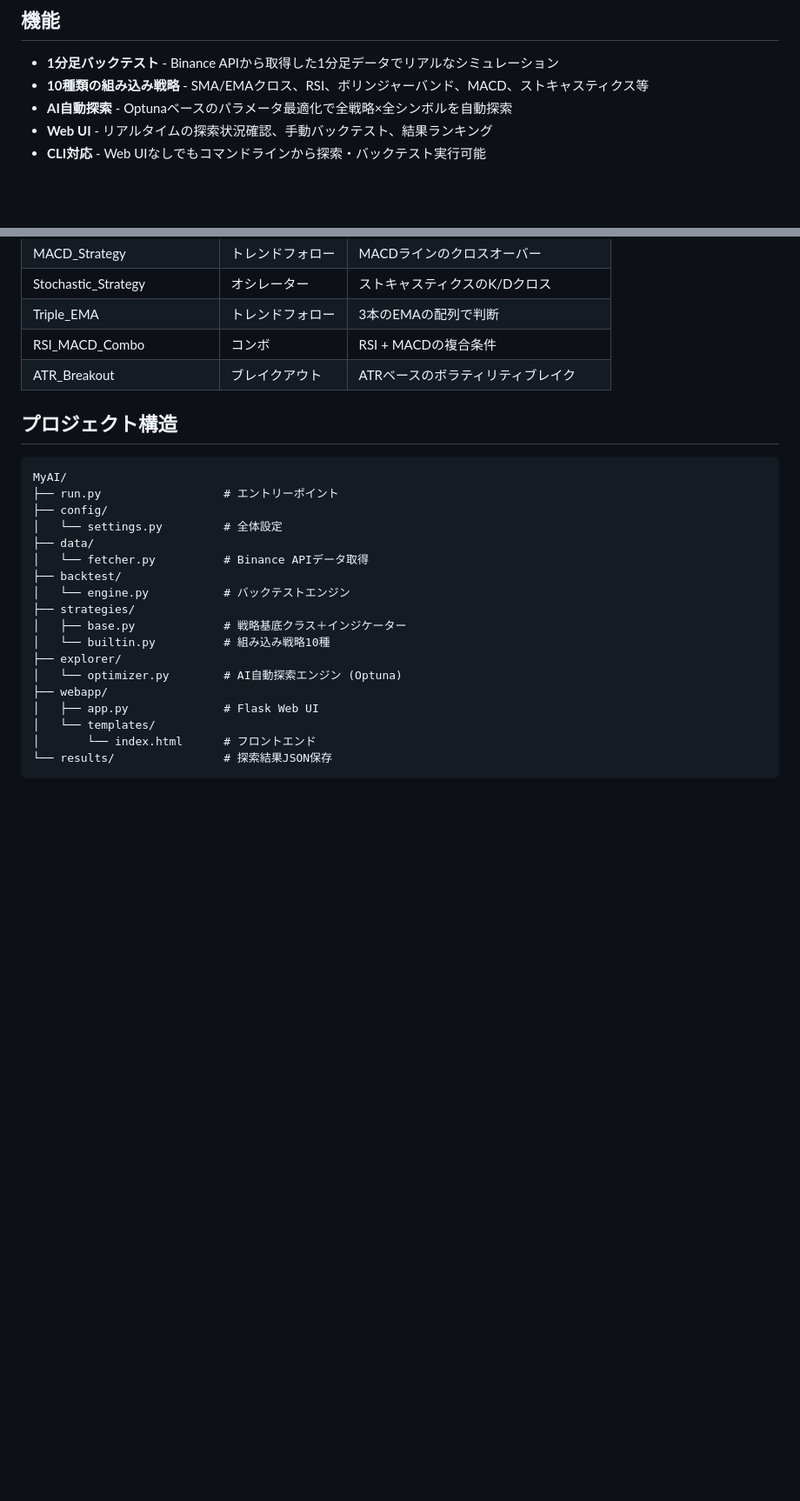
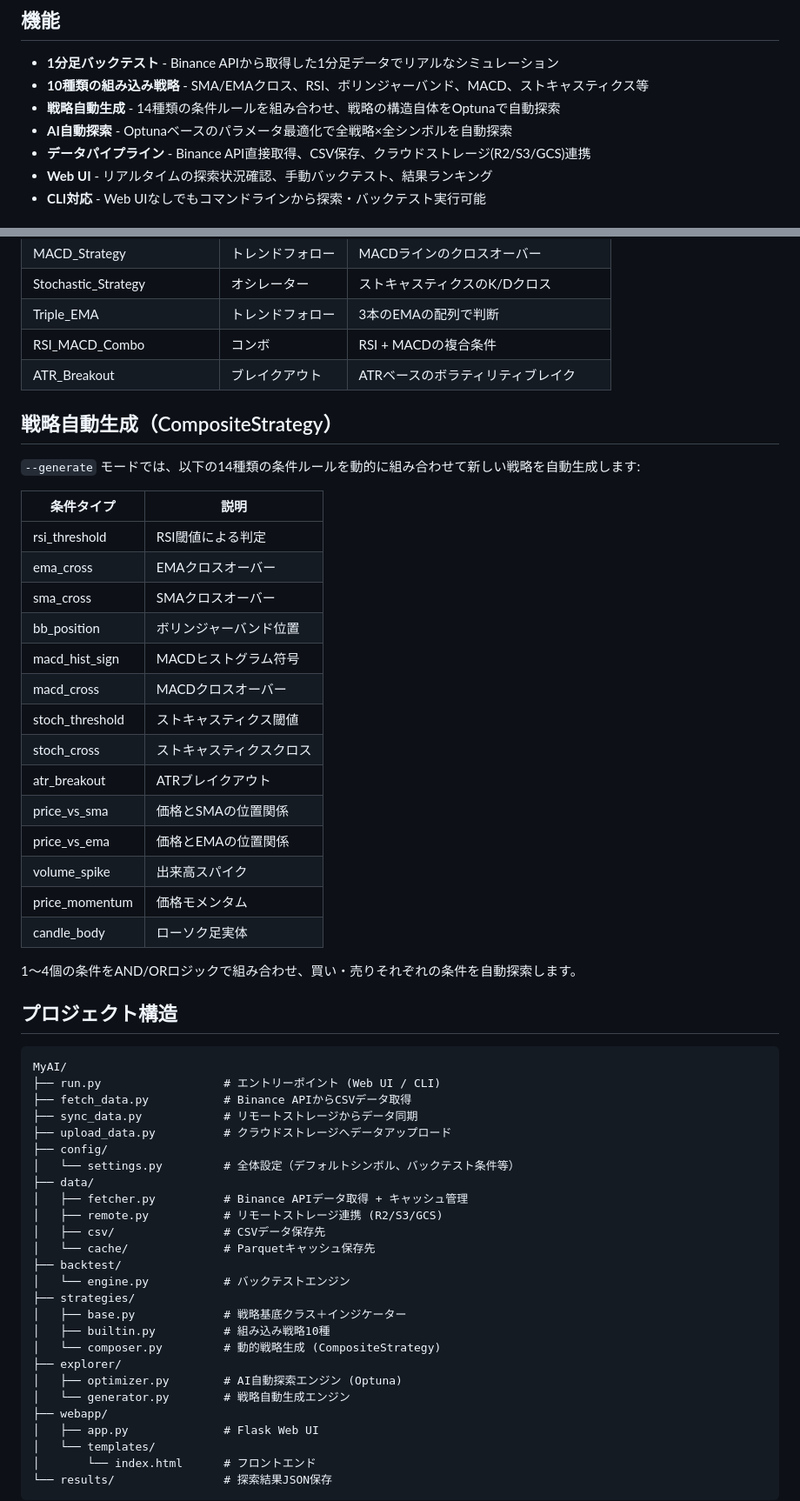
Before and after one commit to shoichi9999/MyAI, a Markdown page: README.md, 2 parts joined by grey strips. Shown at 87% size. Drawn GitHub-style; blank space fills up the shorter version.

Commit message:
Update README with data pipeline, strategy auto-generation, and project structure
https://claude.ai/code/session_01DFs4QUy5nvdv7zMfheQmd4

````diff
--- a/README.md
+++ b/README.md
@@ -6,7 +6,9 @@ Binanceグローバルの取引ペアに対して、トレードアルゴリズ
 
 - **1分足バックテスト** - Binance APIから取得した1分足データでリアルなシミュレーション
 - **10種類の組み込み戦略** - SMA/EMAクロス、RSI、ボリンジャーバンド、MACD、ストキャスティクス等
+- **戦略自動生成** - 14種類の条件ルールを組み合わせ、戦略の構造自体をOptunaで自動探索
 - **AI自動探索** - Optunaベースのパラメータ最適化で全戦略×全シンボルを自動探索
+- **データパイプライン** - Binance API直接取得、CSV保存、クラウドストレージ(R2/S3/GCS)連携
 - **Web UI** - リアルタイムの探索状況確認、手動バックテスト、結果ランキング
 - **CLI対応** - Web UIなしでもコマンドラインから探索・バックテスト実行可能
 
@@ -51,22 +100,53 @@ python run.py --backtest --strategy RSI_MeanReversion --symbol ETHUSDT --days 14
 | RSI_MACD_Combo | コンボ | RSI + MACDの複合条件 |
 | ATR_Breakout | ブレイクアウト | ATRベースのボラティリティブレイク |
 
+## 戦略自動生成（CompositeStrategy）
+
+`--generate` モードでは、以下の14種類の条件ルールを動的に組み合わせて新しい戦略を自動生成します:
+
+| 条件タイプ | 説明 |
+|-----------|------|
+| rsi_threshold | RSI閾値による判定 |
+| ema_cross | EMAクロスオーバー |
+| sma_cross | SMAクロスオーバー |
+| bb_position | ボリンジャーバンド位置 |
+| macd_hist_sign | MACDヒストグラム符号 |
+| macd_cross | MACDクロスオーバー |
+| stoch_threshold | ストキャスティクス閾値 |
+| stoch_cross | ストキャスティクスクロス |
+| atr_breakout | ATRブレイクアウト |
+| price_vs_sma | 価格とSMAの位置関係 |
+| price_vs_ema | 価格とEMAの位置関係 |
+| volume_spike | 出来高スパイク |
+| price_momentum | 価格モメンタム |
+| candle_body | ローソク足実体 |
+
+1〜4個の条件をAND/ORロジックで組み合わせ、買い・売りそれぞれの条件を自動探索します。
+
 ## プロジェクト構造
 
 ```
 MyAI/
-├── run.py                  # エントリーポイント
+├── run.py                  # エントリーポイント (Web UI / CLI)
+├── fetch_data.py           # Binance APIからCSVデータ取得
+├── sync_data.py            # リモートストレージからデータ同期
+├── upload_data.py          # クラウドストレージへデータアップロード
 ├── config/
-│   └── settings.py         # 全体設定
+│   └── settings.py         # 全体設定（デフォルトシンボル、バックテスト条件等）
 ├── data/
-│   └── fetcher.py          # Binance APIデータ取得
+│   ├── fetcher.py          # Binance APIデータ取得 + キャッシュ管理
+│   ├── remote.py           # リモートストレージ連携 (R2/S3/GCS)
+│   ├── csv/                # CSVデータ保存先
+│   └── cache/              # Parquetキャッシュ保存先
 ├── backtest/
 │   └── engine.py           # バックテストエンジン
 ├── strategies/
 │   ├── base.py             # 戦略基底クラス＋インジケーター
-│   └── builtin.py          # 組み込み戦略10種
+│   ├── builtin.py          # 組み込み戦略10種
+│   └── composer.py         # 動的戦略生成 (CompositeStrategy)
 ├── explorer/
-│   └── optimizer.py        # AI自動探索エンジン (Optuna)
+│   ├── optimizer.py        # AI自動探索エンジン (Optuna)
+│   └── generator.py        # 戦略自動生成エンジン
 ├── webapp/
 │   ├── app.py              # Flask Web UI
 │   └── templates/
````
Also changed, not shown: other parts of README.md (+48 -1 lines).
